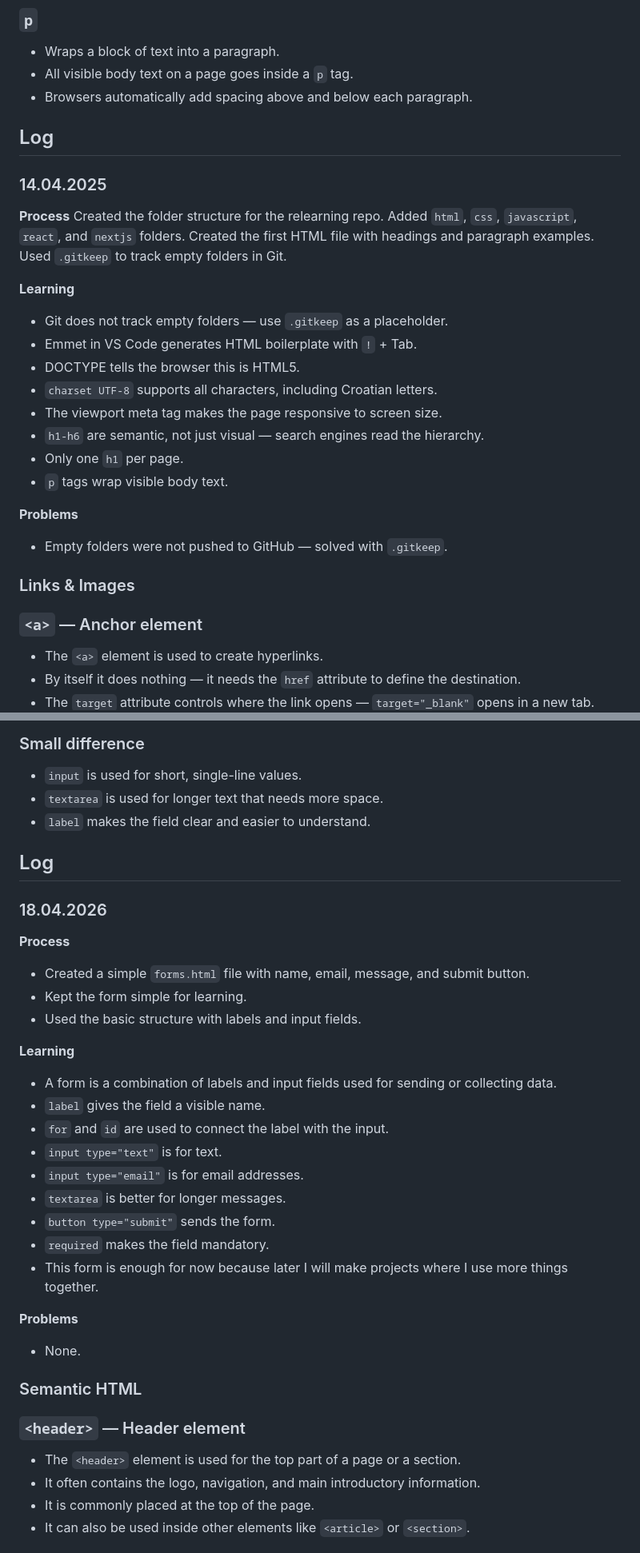
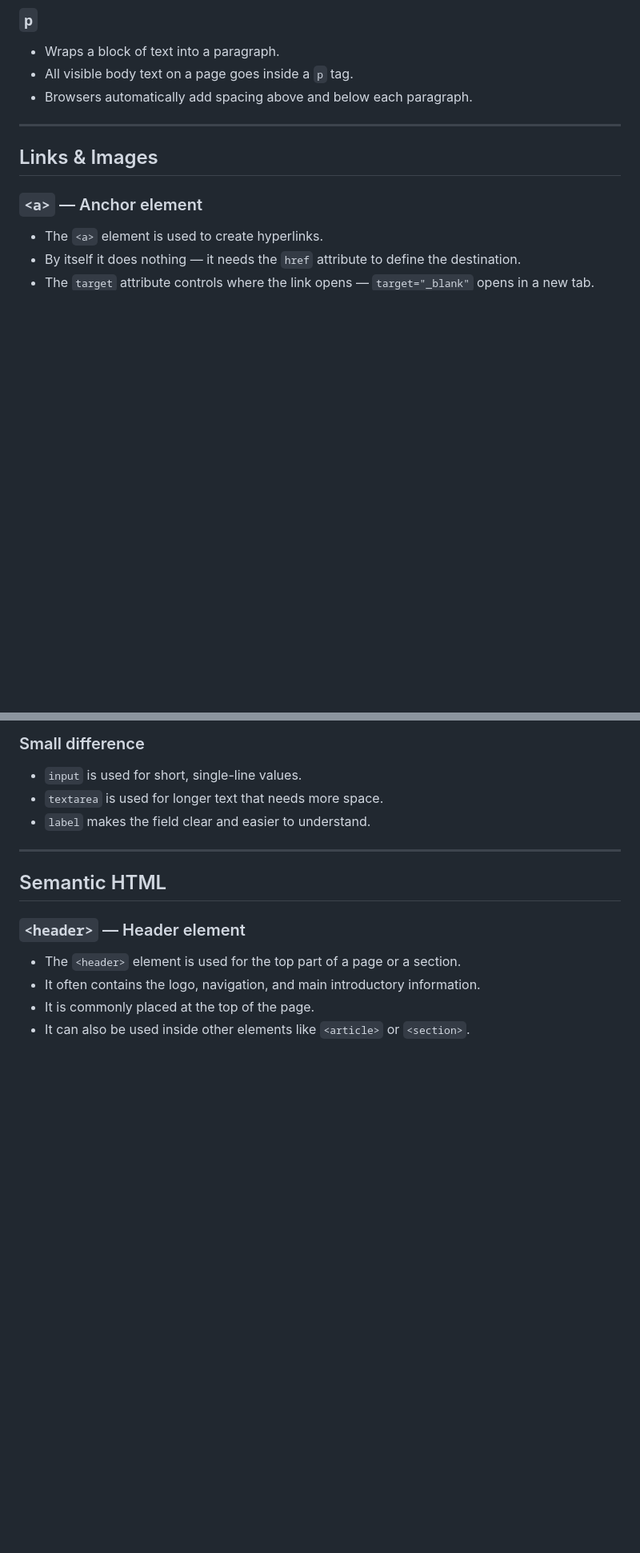
Before and after one commit to tomislav-bek/frontend-relearning, a Markdown page: NOTES.md, 2 parts joined by grey strips. Shown at 80% size. GitHub-like rendering; blank space fills up the shorter version.

```diff
--- a/NOTES.md
+++ b/NOTES.md
@@ -167,29 +207,9 @@ Generated automatically with `!` + Tab in VS Code (Emmet).
 - All visible body text on a page goes inside a `p` tag.
 - Browsers automatically add spacing above and below each paragraph.
 
-## Log
+---
 
-### 14.04.2025
-
-**Process**
-Created the folder structure for the relearning repo. Added `html`, `css`, `javascript`, `react`, and `nextjs` folders. Created the first HTML file with headings and paragraph examples. Used `.gitkeep` to track empty folders in Git.
-
-**Learning**
-
-- Git does not track empty folders — use `.gitkeep` as a placeholder.
-- Emmet in VS Code generates HTML boilerplate with `!` + Tab.
-- DOCTYPE tells the browser this is HTML5.
-- `charset UTF-8` supports all characters, including Croatian letters.
-- The viewport meta tag makes the page responsive to screen size.
-- `h1-h6` are semantic, not just visual — search engines read the hierarchy.
-- Only one `h1` per page.
-- `p` tags wrap visible body text.
-
-**Problems**
-
-- Empty folders were not pushed to GitHub — solved with `.gitkeep`.
-
-### Links & Images
+## Links & Images
 
 ### `<a>` — Anchor element
 
@@ -313,33 +299,9 @@ Created `links-and-images.html` with an external link to Google and a placeholde
 - `textarea` is used for longer text that needs more space.
 - `label` makes the field clear and easier to understand.
 
-## Log
+---
 
-### 18.04.2026
-
-**Process**
-
-- Created a simple `forms.html` file with name, email, message, and submit button.
-- Kept the form simple for learning.
-- Used the basic structure with labels and input fields.
-
-**Learning**
-
-- A form is a combination of labels and input fields used for sending or collecting data.
-- `label` gives the field a visible name.
-- `for` and `id` are used to connect the label with the input.
-- `input type="text"` is for text.
-- `input type="email"` is for email addresses.
-- `textarea` is better for longer messages.
-- `button type="submit"` sends the form.
-- `required` makes the field mandatory.
-- This form is enough for now because later I will make projects where I use more things together.
-
-**Problems**
-
-- None.
-
-### Semantic HTML
+## Semantic HTML
 
 ### `<header>` — Header element
 
```
Also changed, not shown: other parts of NOTES.md (+47 -39 lines).
